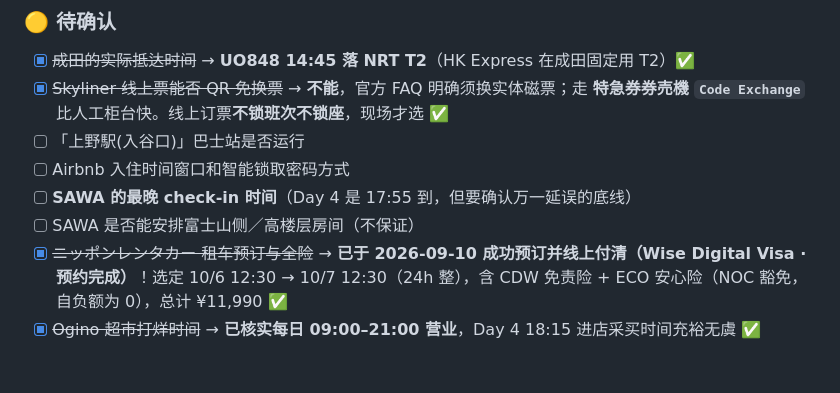
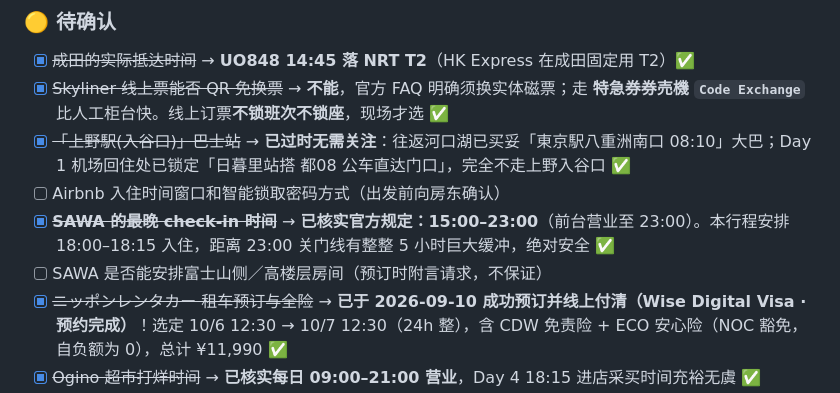
Before and after one commit to weikhang95/tokyo-trip-2026, a Markdown page: tokyo-trip-2026-final.md, the part around the change. Rendered like a GitHub page; blank space fills up the shorter version.

Commit message:
docs: close SAWA check-in hours and obsolete Ueno bus checklist items

```diff
--- a/tokyo-trip-2026-final.md
+++ b/tokyo-trip-2026-final.md
@@ -1027,10 +1027,10 @@ Zone 1 明列 **Japan** 与 **Hong Kong SAR** → PEN → **HKG 转机** → NRT
 
 - [x] ~~成田的实际抵达时间~~ → **UO848 14:45 落 NRT T2**（HK Express 在成田固定用 T2）✅
 - [x] ~~Skyliner 线上票能否 QR 免换票~~ → **不能**，官方 FAQ 明确须换实体磁票；走 **特急券券売機 `Code Exchange`** 比人工柜台快。线上订票**不锁班次不锁座**，现场才选 ✅
-- [ ] 「上野駅(入谷口)」巴士站是否运行
-- [ ] Airbnb 入住时间窗口和智能锁取密码方式
-- [ ] **SAWA 的最晚 check-in 时间**（Day 4 是 17:55 到，但要确认万一延误的底线）
-- [ ] SAWA 是否能安排富士山侧／高楼层房间（不保证）
+- [x] ~~「上野駅(入谷口)」巴士站~~ → **已过时无需关注**：往返河口湖已买妥「東京駅八重洲南口 08:10」大巴；Day 1 机场回住处已锁定「日暮里站搭 都08 公车直达门口」，完全不走上野入谷口 ✅
+- [ ] Airbnb 入住时间窗口和智能锁取密码方式（出发前向房东确认）
+- [x] ~~**SAWA 的最晚 check-in 时间**~~ → **已核实官方规定：15:00–23:00**（前台营业至 23:00）。本行程安排 18:00–18:15 入住，距离 23:00 关门线有整整 5 小时巨大缓冲，绝对安全 ✅
+- [ ] SAWA 是否能安排富士山侧／高楼层房间（预订时附言请求，不保证）
 - [x] ~~ニッポンレンタカー 租车预订与全险~~ → **已于 2026-09-10 成功预订并线上付清（Wise Digital Visa · 预约完成）**！选定 10/6 12:30 → 10/7 12:30（24h 整），含 CDW 免责险 + ECO 安心险（NOC 豁免，自负额为 0），总计 ¥11,990 ✅
 - [x] ~~Ogino 超市打烊时间~~ → **已核实每日 09:00–21:00 营业**，Day 4 18:15 进店采买时间充裕无虞 ✅
 - [x] ~~Day 8（10/10）到底是清澄白河还是镰仓~~ → **Plan A 镰仓大佛江之电海景** 为主方案，**Plan B 清澄白河/根津神社** 为备选方案，两套方案在 companion.html 和 index.html 均提供一键切换与完整无缝指引 ✅
```
